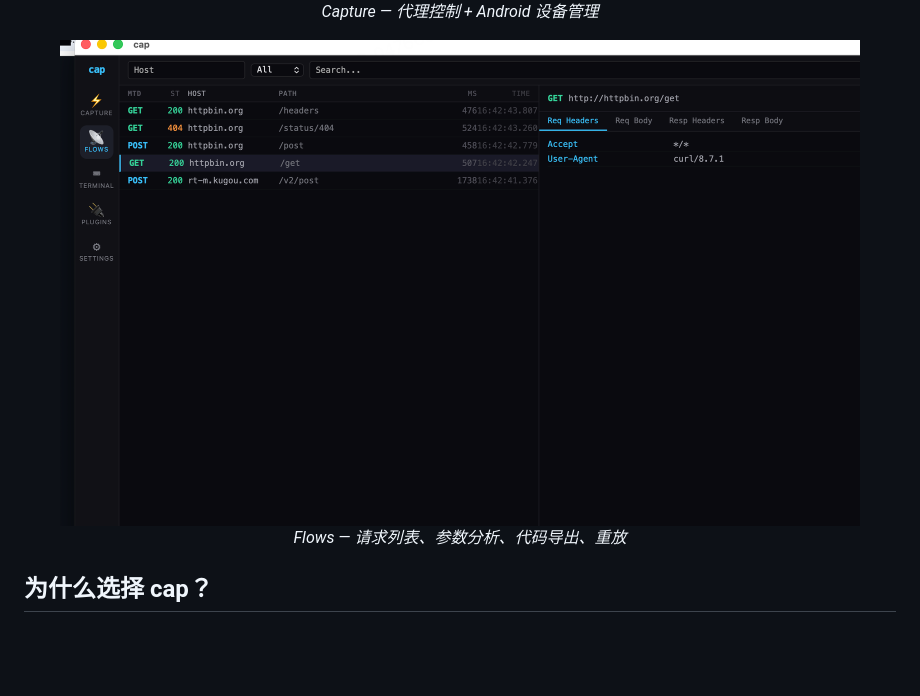
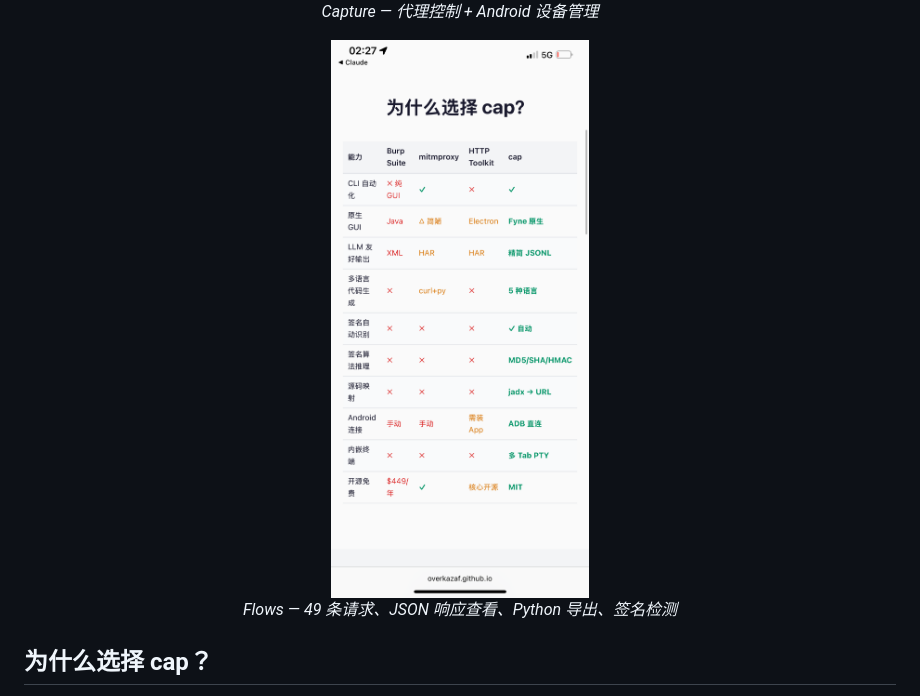
Before and after one commit to overkazaf/cap, a Markdown page: README_CN.md, the part around the change. Rendered like a GitHub page; pictures changed too: docs/screenshots/flows-detail.png (added); blank space fills up the shorter version.

```diff
--- a/README_CN.md
+++ b/README_CN.md
@@ -20,8 +20,8 @@
 </p>
 
 <p align="center">
-  <img src="docs/screenshots/flows-tab.png" alt="cap 流量分析" width="800"><br>
-  <em>Flows — 请求列表、参数分析、代码导出、重放</em>
+  <img src="docs/screenshots/flows-detail.png" alt="cap 流量分析" width="800"><br>
+  <em>Flows — 49 条请求、JSON 响应查看、Python 导出、签名检测</em>
 </p>
 
 ## 为什么选择 cap？
```
Also changed, not shown: README.md (+2 -2 lines), 14 other files.
